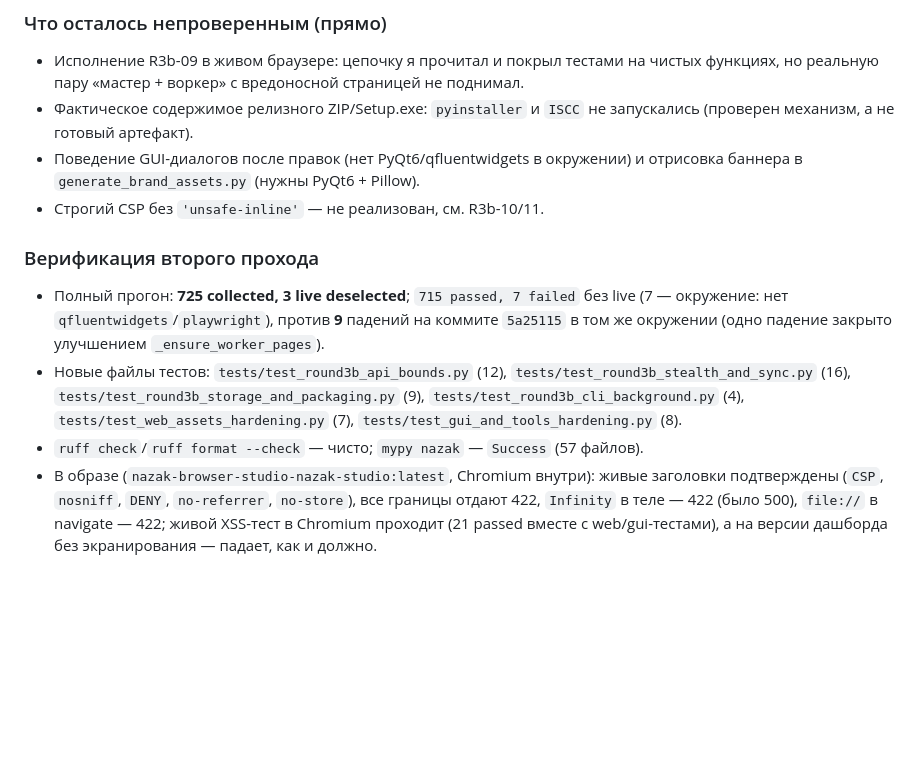
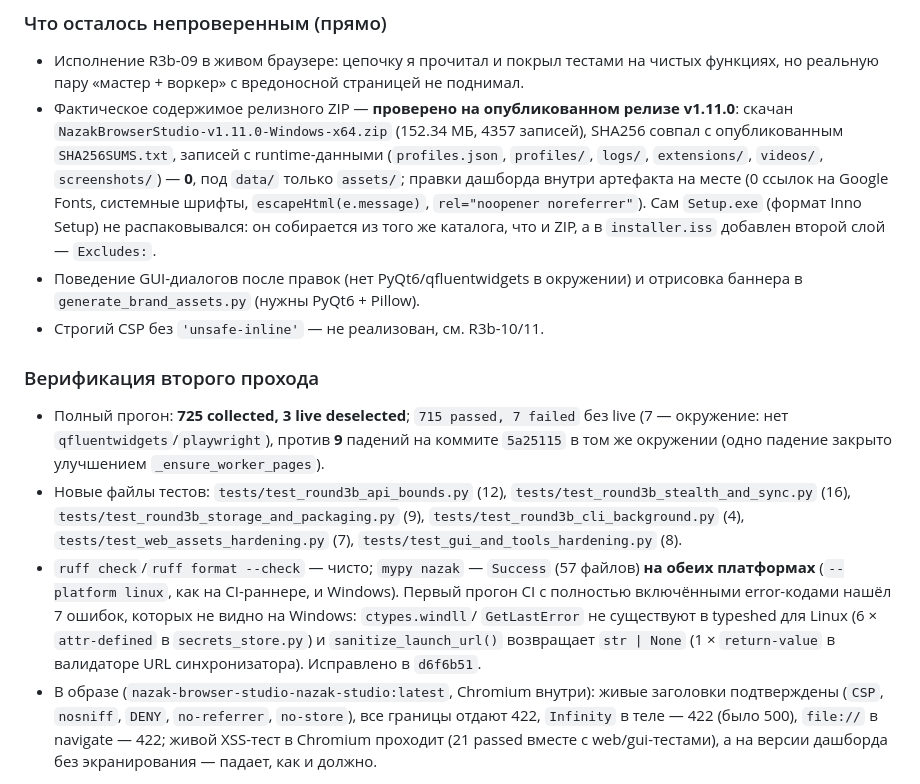
Before and after one commit to wwewtech/nazak-browser-studio, a Markdown page: docs/AUDIT_ROUND3_FINDINGS.md, the part around the change. Rendered like a GitHub page; blank space fills up the shorter version.

Commit message:
docs: record verification of the published v1.11.0 artifact
Аудит-отчёт (§11) и CHANGELOG больше не пишут, что содержимое релизного ZIP не
проверялось: релиз v1.11.0 скачан и проверен целиком.

- SHA256 ZIP совпал с опубликованным SHA256SUMS.txt
  (A8AF3817…B3BC, 152.34 МБ, 4357 записей).
- Записей с runtime-данными (profiles.json, profiles/, logs/, extensions/,
  videos/, screenshots/) — 0; под data/ только assets/ — то есть фикс
  sanitize_app_data() работает в настоящем артефакте, а не только в тесте.
- Правки дашборда внутри релиза на месте: 0 ссылок на Google Fonts, системные
  шрифты в styles.css, escapeHtml(e.message) и rel="noopener noreferrer" в app.js.
- Setup.exe (формат Inno Setup) не распаковывался: он собирается из того же
  каталога, что и ZIP, плюс в installer.iss есть второй слой — Excludes:.

Заодно зафиксировано, что mypy теперь проверяется и с --platform linux: первый
прогон CI с включёнными error-кодами нашёл 7 ошибок, невидимых на Windows.

```diff
--- a/docs/AUDIT_ROUND3_FINDINGS.md
+++ b/docs/AUDIT_ROUND3_FINDINGS.md
@@ -916,8 +916,14 @@ DawnCache/Service Worker/CacheStorage без подтверждения и иг
 
 - Исполнение R3b-09 в живом браузере: цепочку я прочитал и покрыл тестами на чистых
   функциях, но реальную пару «мастер + воркер» с вредоносной страницей не поднимал.
-- Фактическое содержимое релизного ZIP/Setup.exe: `pyinstaller` и `ISCC` не запускались
-  (проверен механизм, а не готовый артефакт).
+- Фактическое содержимое релизного ZIP — **проверено на опубликованном релизе v1.11.0**: скачан
+  `NazakBrowserStudio-v1.11.0-Windows-x64.zip` (152.34 МБ, 4357 записей), SHA256 совпал с
+  опубликованным `SHA256SUMS.txt`, записей с runtime-данными (`profiles.json`, `profiles/`,
+  `logs/`, `extensions/`, `videos/`, `screenshots/`) — **0**, под `data/` только `assets/`;
+  правки дашборда внутри артефакта на месте (0 ссылок на Google Fonts, системные шрифты,
+  `escapeHtml(e.message)`, `rel="noopener noreferrer"`). Сам `Setup.exe` (формат Inno Setup)
+  не распаковывался: он собирается из того же каталога, что и ZIP, а в `installer.iss` добавлен
+  второй слой — `Excludes:`.
 - Поведение GUI-диалогов после правок (нет PyQt6/qfluentwidgets в окружении) и отрисовка
   баннера в `generate_brand_assets.py` (нужны PyQt6 + Pillow).
 - Строгий CSP без `'unsafe-inline'` — не реализован, см. R3b-10/11.
@@ -932,7 +938,12 @@ DawnCache/Service Worker/CacheStorage без подтверждения и иг
   `tests/test_round3b_storage_and_packaging.py` (9),
   `tests/test_round3b_cli_background.py` (4),
   `tests/test_web_assets_hardening.py` (7), `tests/test_gui_and_tools_hardening.py` (8).
-- `ruff check`/`ruff format --check` — чисто; `mypy nazak` — `Success` (57 файлов).
+- `ruff check`/`ruff format --check` — чисто; `mypy nazak` — `Success` (57 файлов) **на обеих
+  платформах** (`--platform linux`, как на CI-раннере, и Windows). Первый прогон CI с полностью
+  включёнными error-кодами нашёл 7 ошибок, которых не видно на Windows: `ctypes.windll`/
+  `GetLastError` не существуют в typeshed для Linux (6 × `attr-defined` в `secrets_store.py`) и
+  `sanitize_launch_url()` возвращает `str | None` (1 × `return-value` в валидаторе URL
+  синхронизатора). Исправлено в `d6f6b51`.
 - В образе (`nazak-browser-studio-nazak-studio:latest`, Chromium внутри): живые заголовки
   подтверждены (`CSP`, `nosniff`, `DENY`, `no-referrer`, `no-store`), все границы отдают 422,
   `Infinity` в теле — 422 (было 500), `file://` в navigate — 422; живой XSS-тест в Chromium
```
Also changed, not shown: CHANGELOG.md (+4 -2 lines).
